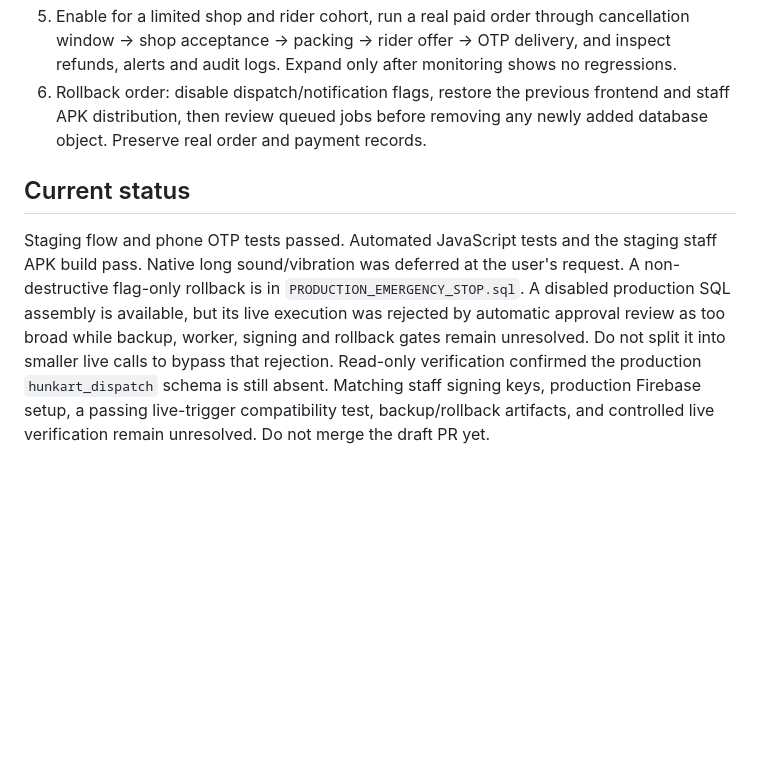
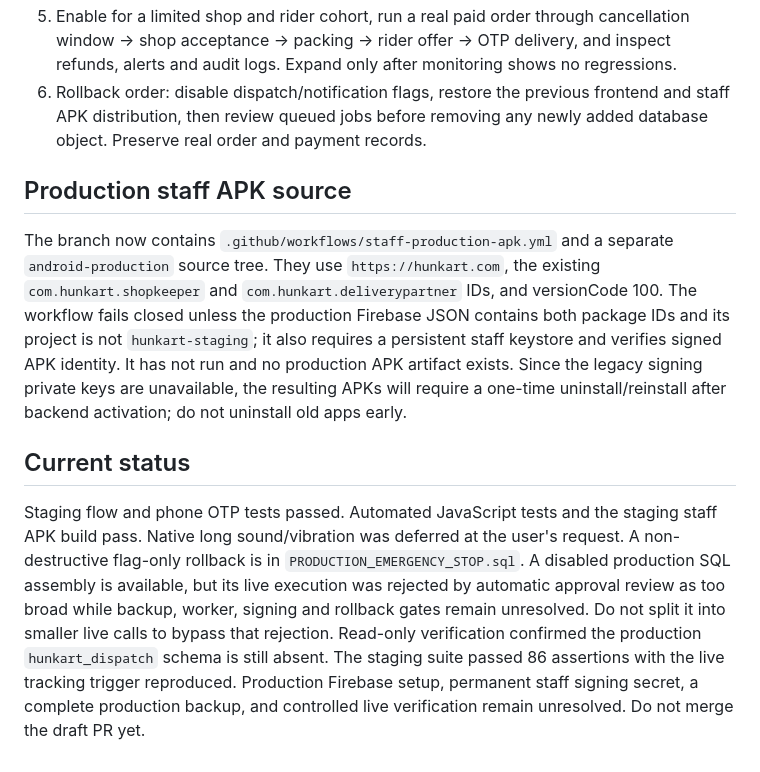
Before and after one commit to spidydelivery7-netizen/koida-local-delivery, a Markdown page: dispatch-update/RELEASE_READINESS.md, the part around the change. GitHub-like rendering; blank space fills up the shorter version.

Commit message:
Document gated production staff APK source and remaining setup

```diff
--- a/dispatch-update/RELEASE_READINESS.md
+++ b/dispatch-update/RELEASE_READINESS.md
@@ -23,6 +23,10 @@ The user authorized a live staff release on 30 October 2026. This document recor
 5. Enable for a limited shop and rider cohort, run a real paid order through cancellation window → shop acceptance → packing → rider offer → OTP delivery, and inspect refunds, alerts and audit logs. Expand only after monitoring shows no regressions.
 6. Rollback order: disable dispatch/notification flags, restore the previous frontend and staff APK distribution, then review queued jobs before removing any newly added database object. Preserve real order and payment records.
 
+## Production staff APK source
+
+The branch now contains `.github/workflows/staff-production-apk.yml` and a separate `android-production` source tree. They use `https://hunkart.com`, the existing `com.hunkart.shopkeeper` and `com.hunkart.deliverypartner` IDs, and versionCode 100. The workflow fails closed unless the production Firebase JSON contains both package IDs and its project is not `hunkart-staging`; it also requires a persistent staff keystore and verifies signed APK identity. It has not run and no production APK artifact exists. Since the legacy signing private keys are unavailable, the resulting APKs will require a one-time uninstall/reinstall after backend activation; do not uninstall old apps early.
+
 ## Current status
 
-Staging flow and phone OTP tests passed. Automated JavaScript tests and the staging staff APK build pass. Native long sound/vibration was deferred at the user's request. A non-destructive flag-only rollback is in `PRODUCTION_EMERGENCY_STOP.sql`. A disabled production SQL assembly is available, but its live execution was rejected by automatic approval review as too broad while backup, worker, signing and rollback gates remain unresolved. Do not split it into smaller live calls to bypass that rejection. Read-only verification confirmed the production `hunkart_dispatch` schema is still absent. Matching staff signing keys, production Firebase setup, a passing live-trigger compatibility test, backup/rollback artifacts, and controlled live verification remain unresolved. Do not merge the draft PR yet.
+Staging flow and phone OTP tests passed. Automated JavaScript tests and the staging staff APK build pass. Native long sound/vibration was deferred at the user's request. A non-destructive flag-only rollback is in `PRODUCTION_EMERGENCY_STOP.sql`. A disabled production SQL assembly is available, but its live execution was rejected by automatic approval review as too broad while backup, worker, signing and rollback gates remain unresolved. Do not split it into smaller live calls to bypass that rejection. Read-only verification confirmed the production `hunkart_dispatch` schema is still absent. The staging suite passed 86 assertions with the live tracking trigger reproduced. Production Firebase setup, permanent staff signing secret, a complete production backup, and controlled live verification remain unresolved. Do not merge the draft PR yet.
```
